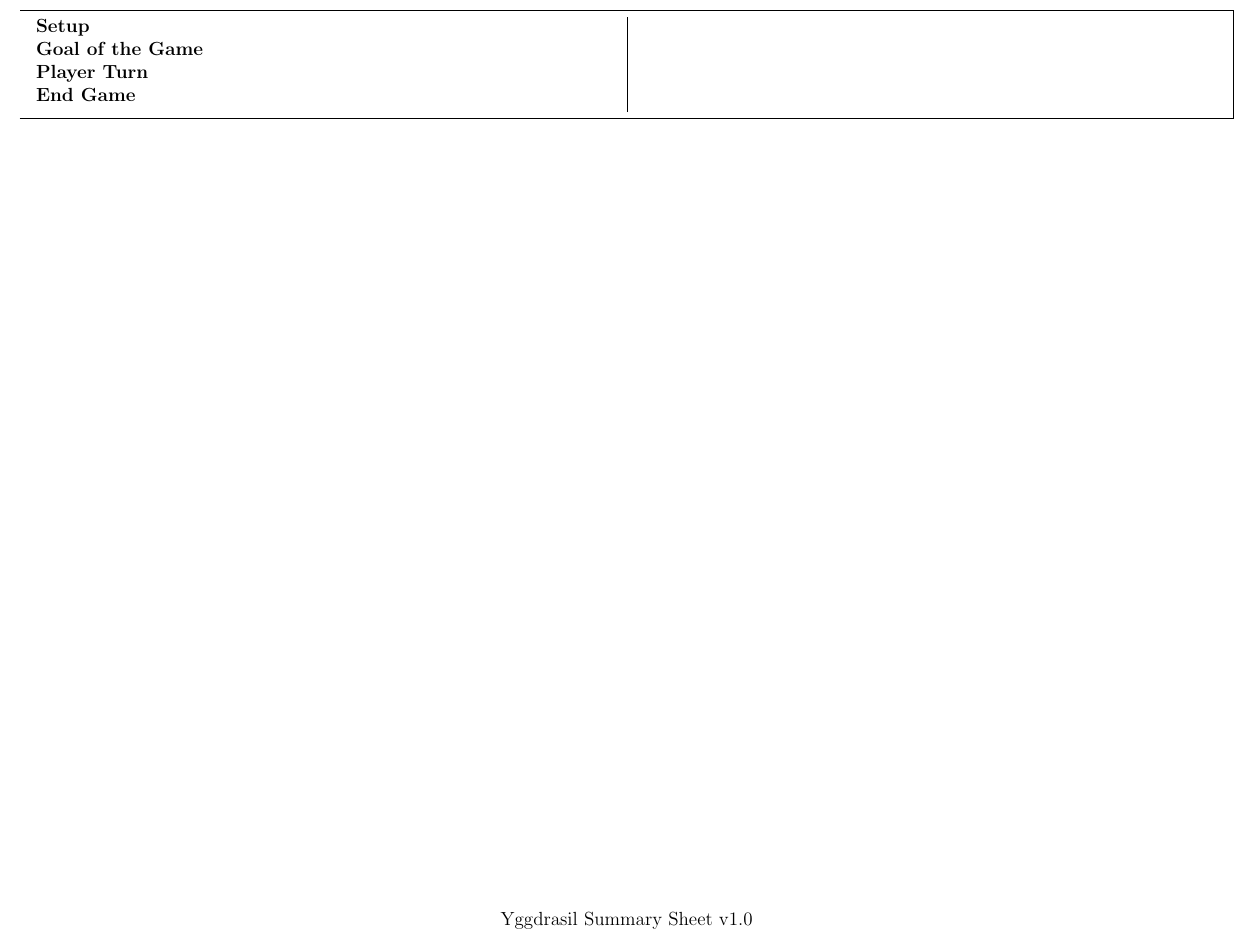
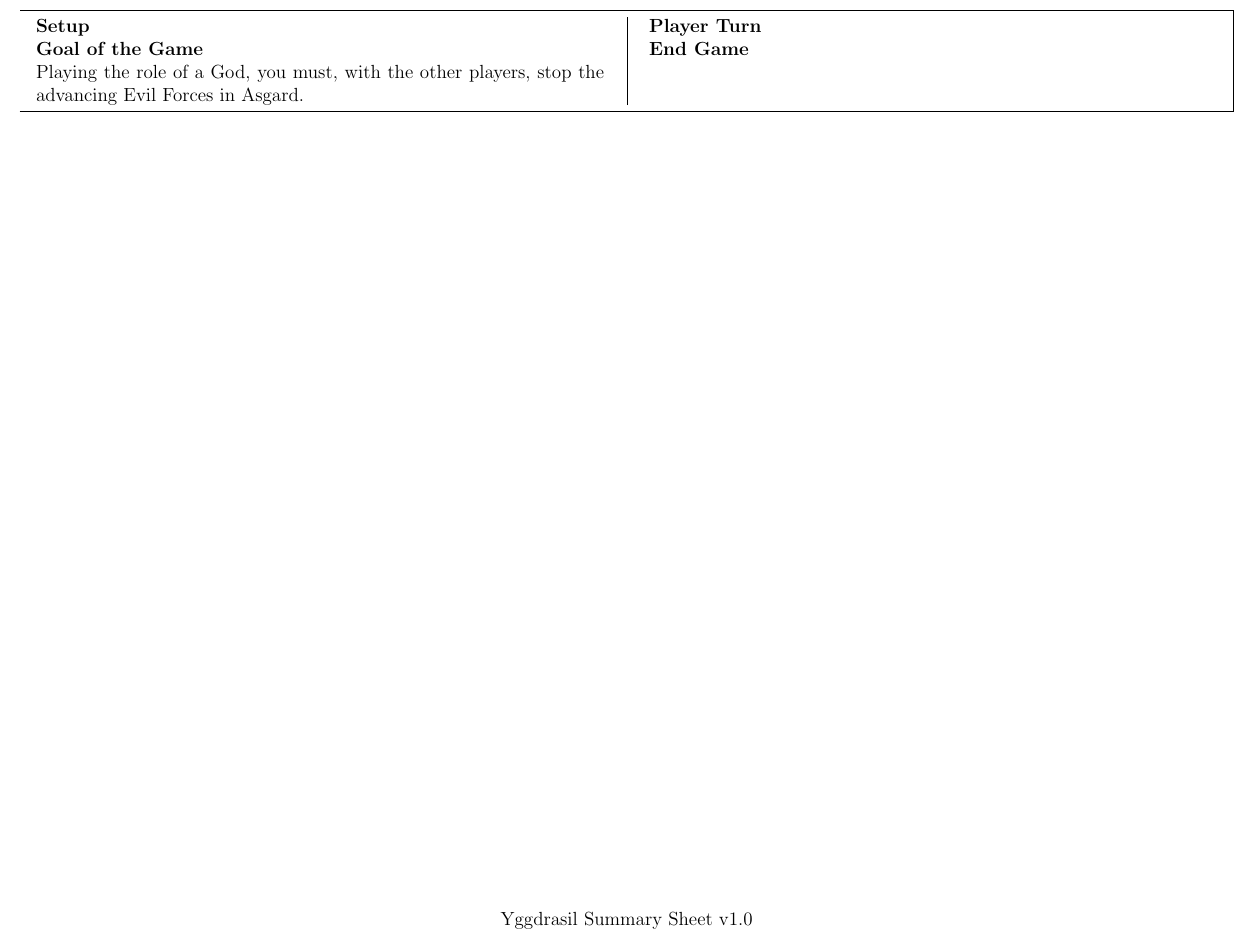
Before and after one commit to MJJoyce/GameSummarySheets, a LaTeX document (Yggdrasil/Yggdrasil.tex): part of the page, cut so that both start at the same text. Compiled offline with pdfLaTeX.

Commit message:
Add Goal of the Game section

```diff
--- a/Yggdrasil/Yggdrasil.tex
+++ b/Yggdrasil/Yggdrasil.tex
@@ -66,6 +66,8 @@
 
 \section*{Setup}
 \section*{Goal of the Game}
+Playing the role of a God, you must, with the other players, stop the advancing Evil Forces in Asgard.
+
 \section*{Player Turn}
 \section*{End Game}
 
```
Also changed, not shown: Yggdrasil/Yggdrasil.pdf.
